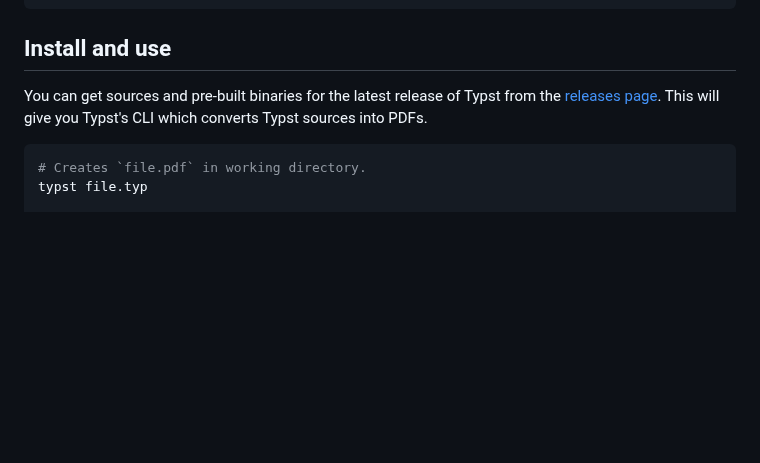
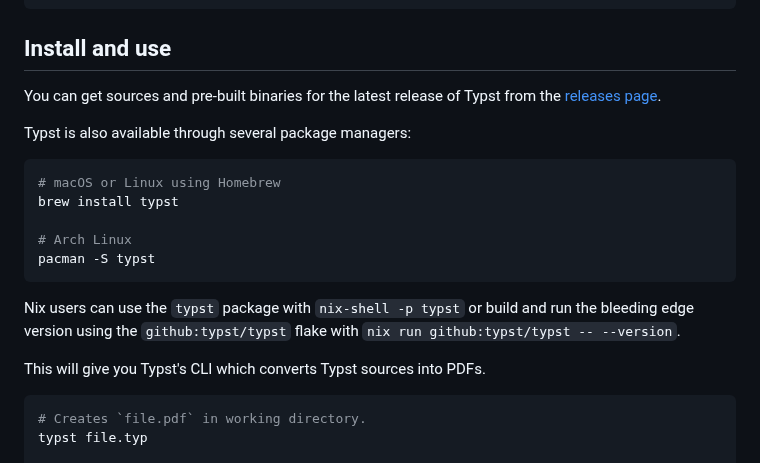
Before and after one commit to engsprama/typst, a Markdown page: README.md, the part around the change. GitHub-like rendering; folded sections open; blank space fills up the shorter version.

Commit message:
Update install instructions with package managers (#419)

````diff
--- a/README.md
+++ b/README.md
@@ -103,7 +103,21 @@ Let's dissect what's going on:
 
 ## Install and use
 You can get sources and pre-built binaries for the latest release of Typst from
-the [releases page][releases]. This will give you Typst's CLI which converts
+the [releases page][releases].
+
+Typst is also available through several package managers:
+
+```sh
+# macOS or Linux using Homebrew
+brew install typst
+
+# Arch Linux
+pacman -S typst
+```
+
+Nix users can use the `typst` package with `nix-shell -p typst` or build and run the bleeding edge version using the `github:typst/typst` flake with `nix run github:typst/typst -- --version`.
+
+This will give you Typst's CLI which converts
 Typst sources into PDFs.
 
 ```sh
````
